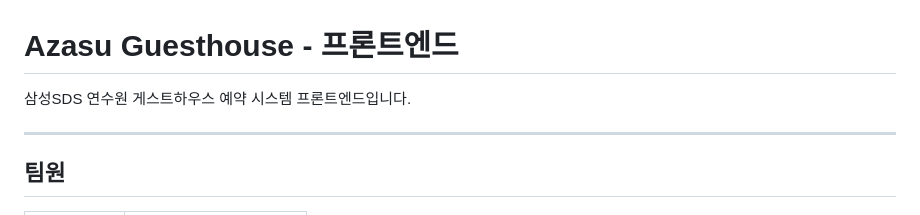
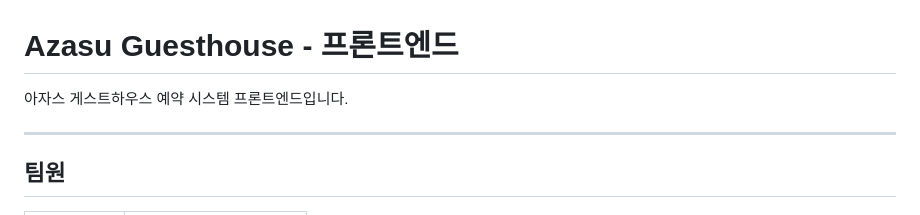
Before and after one commit to samsung-sds-guesthouse/azasu-guesthouse-fe, a Markdown page: README.md, the part around the change. Drawn GitHub-style.

Commit message:
Final: real real README.md

```diff
--- a/README.md
+++ b/README.md
@@ -1,6 +1,6 @@
 # Azasu Guesthouse - 프론트엔드
 
-삼성SDS 연수원 게스트하우스 예약 시스템 프론트엔드입니다.
+아자스 게스트하우스 예약 시스템 프론트엔드입니다.
 
 ---
 
```
